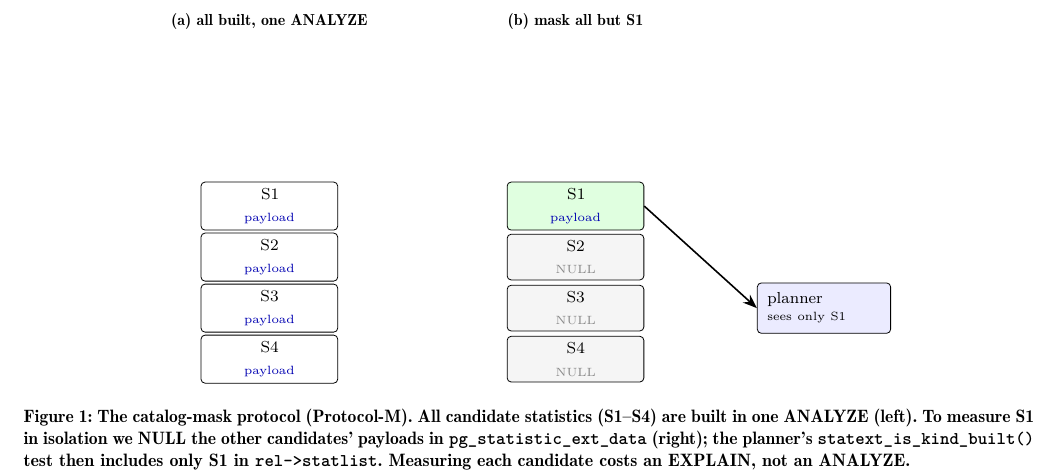
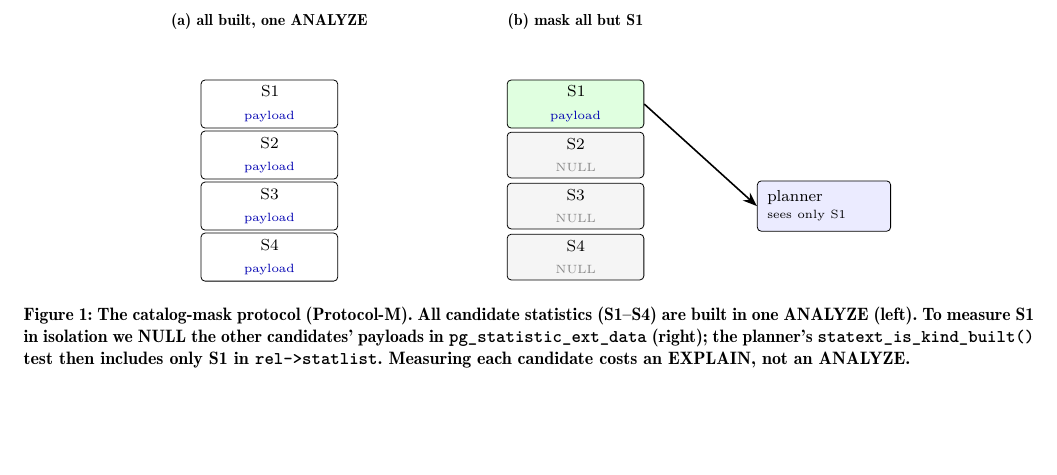
Before and after one commit to 1951123/pg-extstats-selection, a LaTeX paper (paper/main.tex): part of page 5 of 13, cut so that both start at the same text, the shorter picture padded with empty space. Compiled offline with pdfLaTeX.

Commit message:
排版: 缩小 fig:mask 中面板标签与下方框的间距 (y=3.0 -> y=1.2)

```diff
--- a/paper/main.tex
+++ b/paper/main.tex
@@ -496,12 +496,12 @@ candidate.
   arr/.style={-{Stealth[length=2.5mm]}, thick}
 ]
 % ---- left: all built ----
-\node[font=\small, anchor=south] at (0,3.0) {\textbf{(a) all built,\ one ANALYZE}};
+\node[font=\small, anchor=south] at (0,1.2) {\textbf{(a) all built,\ one ANALYZE}};
 \foreach \i/\nm in {0/S1,1/S2,2/S3,3/S4}{
   \node[stat, fill=white] (l\i) at (0,-0.9*\i) {\nm\\[0.5mm]{\scriptsize\color{blue!70!black}payload}};
 }
 % ---- right: masked (S1 measured) ----
-\node[font=\small, anchor=south] at (5.4,3.0) {\textbf{(b) mask all but S1}};
+\node[font=\small, anchor=south] at (5.4,1.2) {\textbf{(b) mask all but S1}};
 \node[stat, fill=green!12] (r0) at (5.4,0.0)  {S1\\[0.5mm]{\scriptsize\color{blue!70!black}payload}};
 \foreach \i/\nm in {1/S2,2/S3,3/S4}{
   \node[stat, fill=black!4] (r\i) at (5.4,-0.9*\i) {\nm\\[0.5mm]{\scriptsize\color{black!45}NULL}};
```
